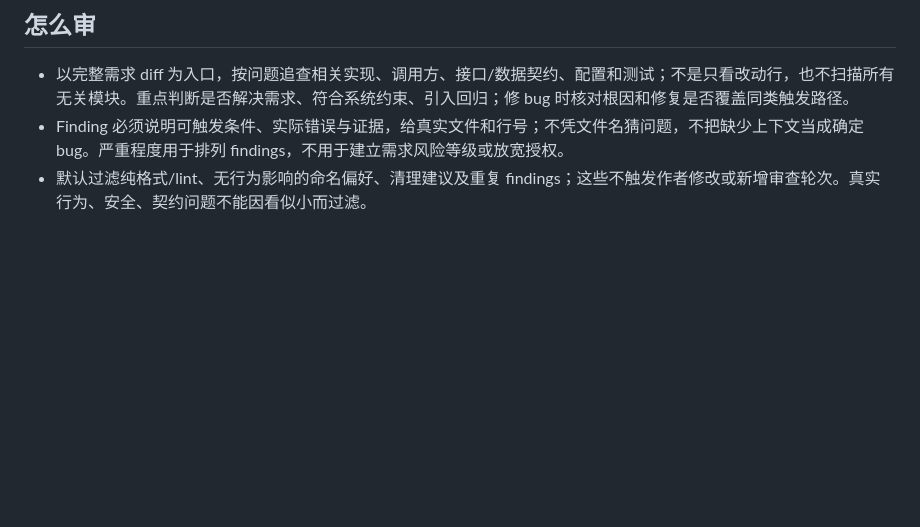
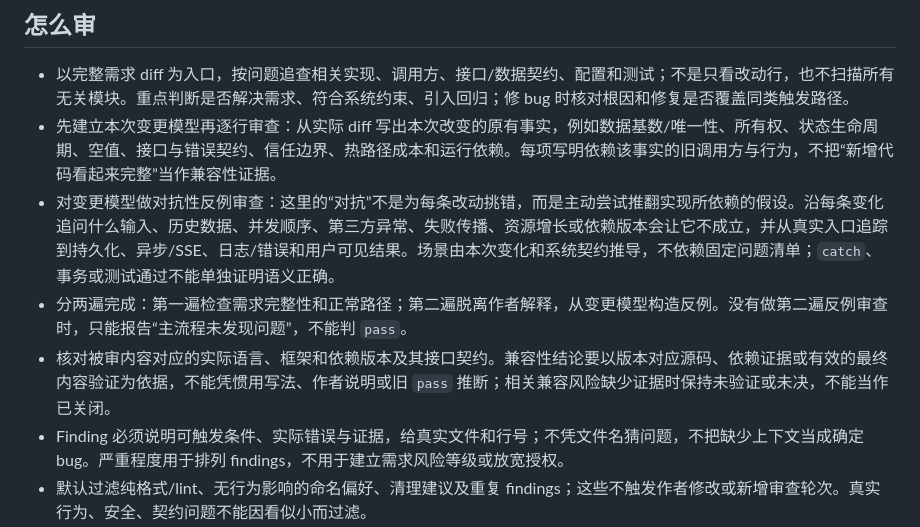
Before and after one commit to leslie3324/lesliefork, a Markdown page: skills/review-diff/SKILL.md, the part around the change. Rendered like a GitHub page; blank space fills up the shorter version.

Commit message:
feat(review-diff): add adversarial review gate

```diff
--- a/skills/review-diff/SKILL.md
+++ b/skills/review-diff/SKILL.md
@@ -17,6 +17,10 @@ description: 审查本次需求的完整 Git 差异及相关系统上下文，
 ## 怎么审
 
 - 以完整需求 diff 为入口，按问题追查相关实现、调用方、接口/数据契约、配置和测试；不是只看改动行，也不扫描所有无关模块。重点判断是否解决需求、符合系统约束、引入回归；修 bug 时核对根因和修复是否覆盖同类触发路径。
+- 先建立本次变更模型再逐行审查：从实际 diff 写出本次改变的原有事实，例如数据基数/唯一性、所有权、状态生命周期、空值、接口与错误契约、信任边界、热路径成本和运行依赖。每项写明依赖该事实的旧调用方与行为，不把“新增代码看起来完整”当作兼容性证据。
+- 对变更模型做对抗性反例审查：这里的“对抗”不是为每条改动挑错，而是主动尝试推翻实现所依赖的假设。沿每条变化追问什么输入、历史数据、并发顺序、第三方异常、失败传播、资源增长或依赖版本会让它不成立，并从真实入口追踪到持久化、异步/SSE、日志/错误和用户可见结果。场景由本次变化和系统契约推导，不依赖固定问题清单；`catch`、事务或测试通过不能单独证明语义正确。
+- 分两遍完成：第一遍检查需求完整性和正常路径；第二遍脱离作者解释，从变更模型构造反例。没有做第二遍反例审查时，只能报告“主流程未发现问题”，不能判 `pass`。
+- 核对被审内容对应的实际语言、框架和依赖版本及其接口契约。兼容性结论要以版本对应源码、依赖证据或有效的最终内容验证为依据，不能凭惯用写法、作者说明或旧 `pass` 推断；相关兼容风险缺少证据时保持未验证或未决，不能当作已关闭。
 - Finding 必须说明可触发条件、实际错误与证据，给真实文件和行号；不凭文件名猜问题，不把缺少上下文当成确定 bug。严重程度用于排列 findings，不用于建立需求风险等级或放宽授权。
 - 默认过滤纯格式/lint、无行为影响的命名偏好、清理建议及重复 findings；这些不触发作者修改或新增审查轮次。真实行为、安全、契约问题不能因看似小而过滤。
 - 默认读取已有测试/命令结果，必要的编译、测试仍由 `prepare-commit` 按项目规则执行；仅有明确授权或必要验证时做最小复现，不自动构建、启动服务或执行 E2E。审查、编译测试、业务验收分别给结论，未运行不写通过。
```
Also changed, not shown: 1 other file.
